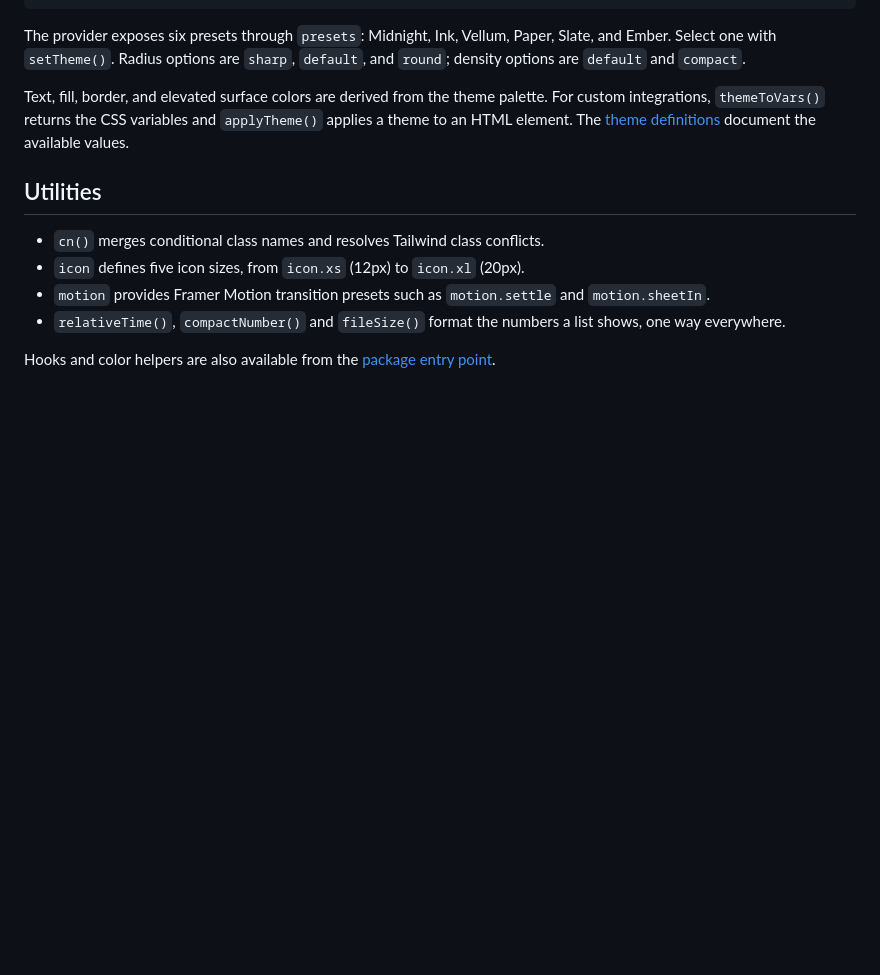
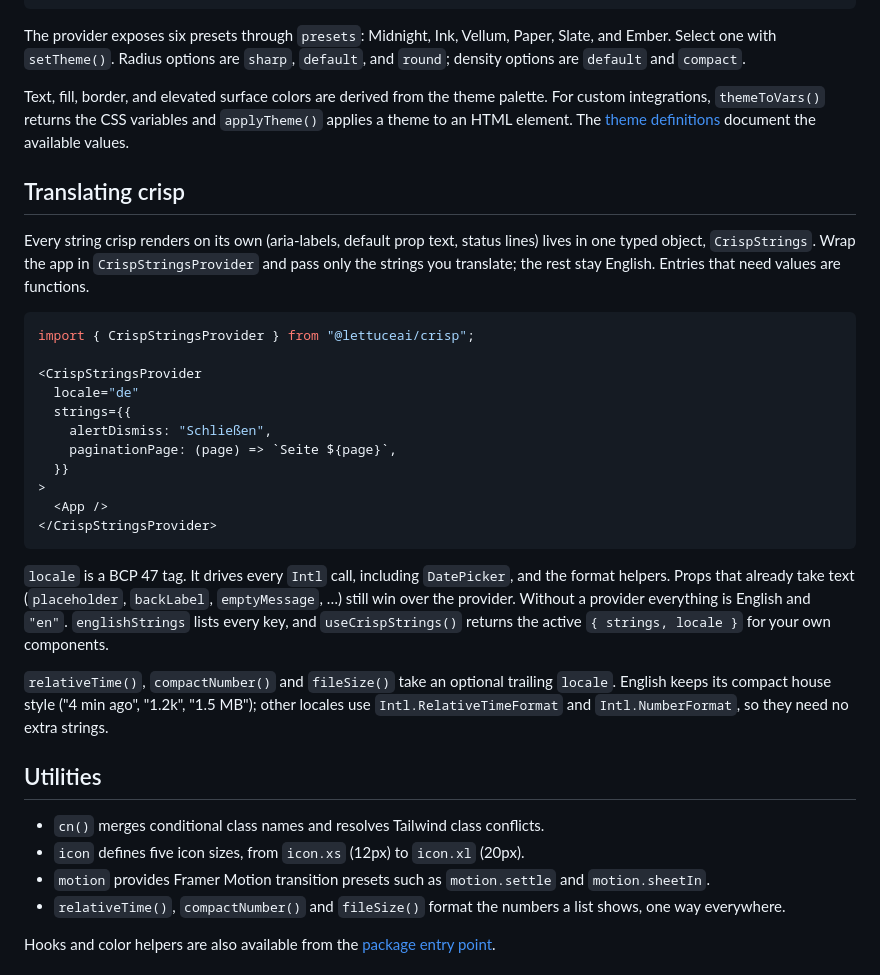
Before and after one commit to LettuceAI/crisp, a Markdown page: README.md, the part around the change. Rendered like a GitHub page; blank space fills up the shorter version.

Commit message:
docs: describe translating crisp

````diff
--- a/README.md
+++ b/README.md
@@ -105,6 +105,28 @@ The provider exposes six presets through `presets`: Midnight, Ink, Vellum, Paper
 
 Text, fill, border, and elevated surface colors are derived from the theme palette. For custom integrations, `themeToVars()` returns the CSS variables and `applyTheme()` applies a theme to an HTML element. The [theme definitions](src/theme/theme.ts) document the available values.
 
+## Translating crisp
+
+Every string crisp renders on its own (aria-labels, default prop text, status lines) lives in one typed object, `CrispStrings`. Wrap the app in `CrispStringsProvider` and pass only the strings you translate; the rest stay English. Entries that need values are functions.
+
+```tsx
+import { CrispStringsProvider } from "@lettuceai/crisp";
+
+<CrispStringsProvider
+  locale="de"
+  strings={{
+    alertDismiss: "Schließen",
+    paginationPage: (page) => `Seite ${page}`,
+  }}
+>
+  <App />
+</CrispStringsProvider>
+```
+
+`locale` is a BCP 47 tag. It drives every `Intl` call, including `DatePicker`, and the format helpers. Props that already take text (`placeholder`, `backLabel`, `emptyMessage`, …) still win over the provider. Without a provider everything is English and `"en"`. `englishStrings` lists every key, and `useCrispStrings()` returns the active `{ strings, locale }` for your own components.
+
+`relativeTime()`, `compactNumber()` and `fileSize()` take an optional trailing `locale`. English keeps its compact house style ("4 min ago", "1.2k", "1.5 MB"); other locales use `Intl.RelativeTimeFormat` and `Intl.NumberFormat`, so they need no extra strings.
+
 ## Utilities
 
 - `cn()` merges conditional class names and resolves Tailwind class conflicts.
````
